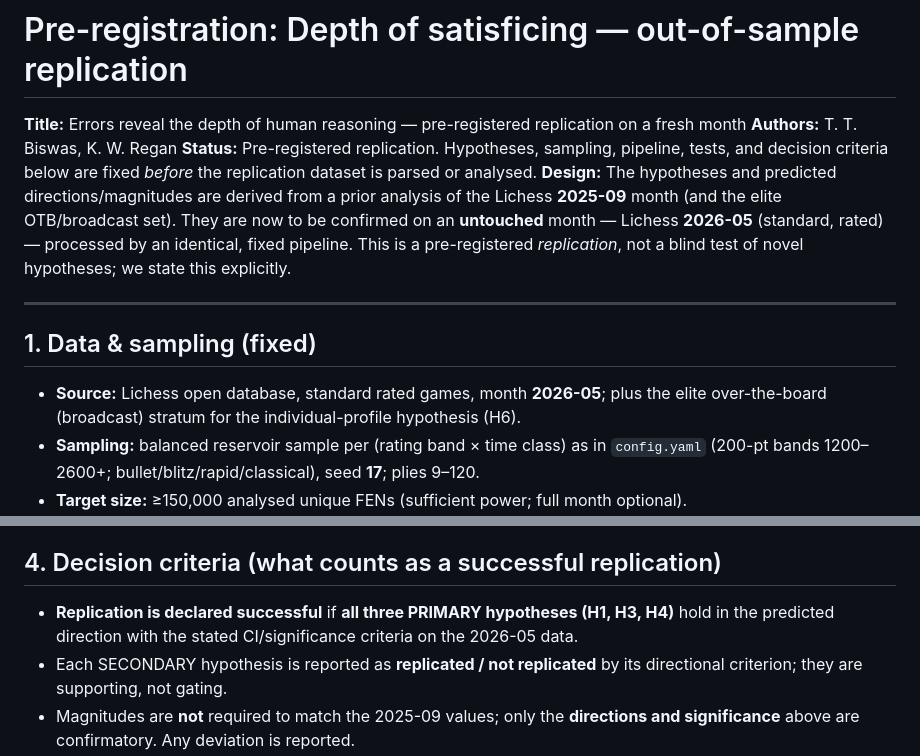
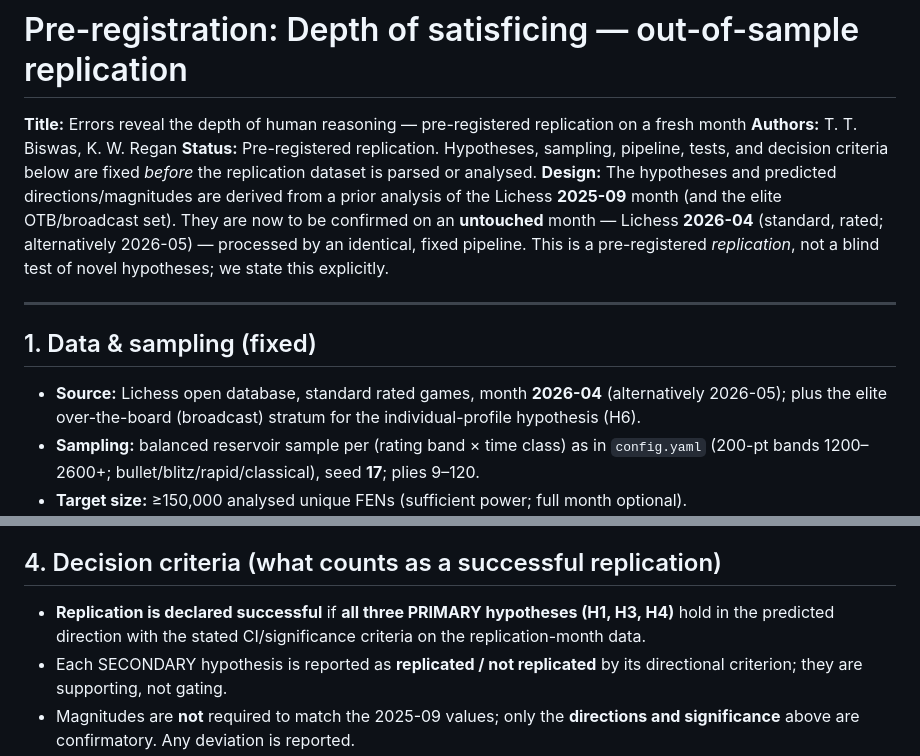
Before and after one commit to tamalrkm/depth-of-satisficing, a Markdown page: paper/preregistration.md, 2 parts joined by grey strips. Drawn GitHub-style.

Commit message:
Make replication month consistent (2026-04 primary, 2026-05 alternative)

```diff
--- a/paper/preregistration.md
+++ b/paper/preregistration.md
@@ -6,14 +6,14 @@
 criteria below are fixed *before* the replication dataset is parsed or analysed.
 **Design:** The hypotheses and predicted directions/magnitudes are derived from a prior analysis
 of the Lichess **2025-09** month (and the elite OTB/broadcast set). They are now to be confirmed
-on an **untouched** month — Lichess **2026-05** (standard, rated) — processed by an identical,
+on an **untouched** month — Lichess **2026-04** (standard, rated; alternatively 2026-05) — processed by an identical,
 fixed pipeline. This is a pre-registered *replication*, not a blind test of novel hypotheses; we
 state this explicitly.
 
 ---
 
 ## 1. Data & sampling (fixed)
-- **Source:** Lichess open database, standard rated games, month **2026-05**; plus the elite
+- **Source:** Lichess open database, standard rated games, month **2026-04** (alternatively 2026-05); plus the elite
   over-the-board (broadcast) stratum for the individual-profile hypothesis (H6).
 - **Sampling:** balanced reservoir sample per (rating band × time class) as in `config.yaml`
   (200-pt bands 1200–2600+; bullet/blitz/rapid/classical), seed **17**; plies 9–120.
@@ -92,7 +92,7 @@ The Lichess open database is an **existing public dataset not collected by the a
 
 ## 4. Decision criteria (what counts as a successful replication)
 - **Replication is declared successful** if **all three PRIMARY hypotheses (H1, H3, H4)** hold in
-  the predicted direction with the stated CI/significance criteria on the 2026-05 data.
+  the predicted direction with the stated CI/significance criteria on the replication-month data.
 - Each SECONDARY hypothesis is reported as **replicated / not replicated** by its directional
   criterion; they are supporting, not gating.
 - Magnitudes are **not** required to match the 2025-09 values; only the **directions and
```
